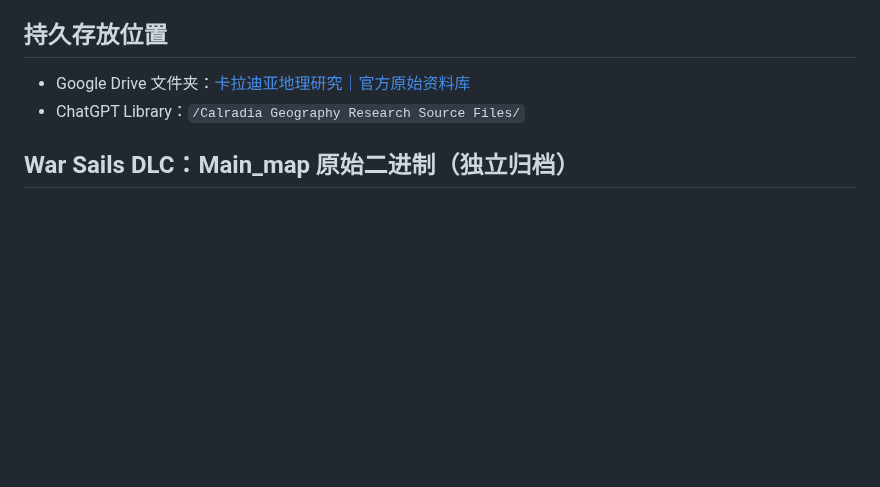
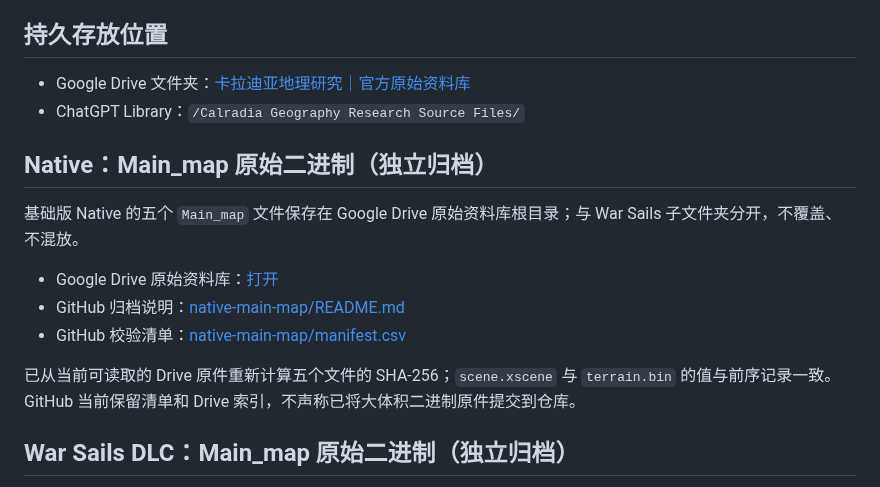
Before and after one commit to Nobody-zz/awake-calradia-research-atlas, a Markdown page: research/source-archives/README.md, the part around the change. Rendered like a GitHub page; blank space fills up the shorter version.

Commit message:
Index Native Main_map raw resources separately from War Sails

```diff
--- a/research/source-archives/README.md
+++ b/research/source-archives/README.md
@@ -27,6 +27,16 @@
 
 - Google Drive 文件夹：[卡拉迪亚地理研究｜官方原始资料库](https://drive.google.com/drive/folders/17y4EwetqNlFBW1Zf_d_CP4yrdyjmr8Rm)
 - ChatGPT Library：`/Calradia Geography Research Source Files/`
+## Native：Main_map 原始二进制（独立归档）
+
+基础版 Native 的五个 `Main_map` 文件保存在 Google Drive 原始资料库根目录；与 War Sails 子文件夹分开，不覆盖、不混放。
+
+- Google Drive 原始资料库：[打开](https://drive.google.com/drive/folders/17y4EwetqNlFBW1Zf_d_CP4yrdyjmr8Rm)
+- GitHub 归档说明：[native-main-map/README.md](native-main-map/README.md)
+- GitHub 校验清单：[native-main-map/manifest.csv](native-main-map/manifest.csv)
+
+已从当前可读取的 Drive 原件重新计算五个文件的 SHA-256；`scene.xscene` 与 `terrain.bin` 的值与前序记录一致。GitHub 当前保留清单和 Drive 索引，不声称已将大体积二进制原件提交到仓库。
+
 ## War Sails DLC：Main_map 原始二进制（独立归档）
 
 用户于 2026-10-25 另行提供了 War Sails `Main_map` 的七个原始资源。它们已放入与 Native 原版分开的 Google Drive 子文件夹；不覆盖 Native 文件。
```
